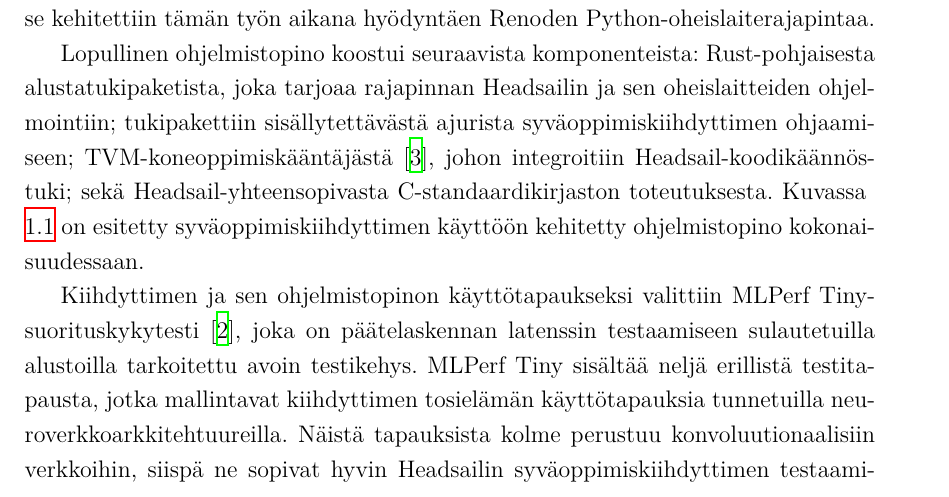
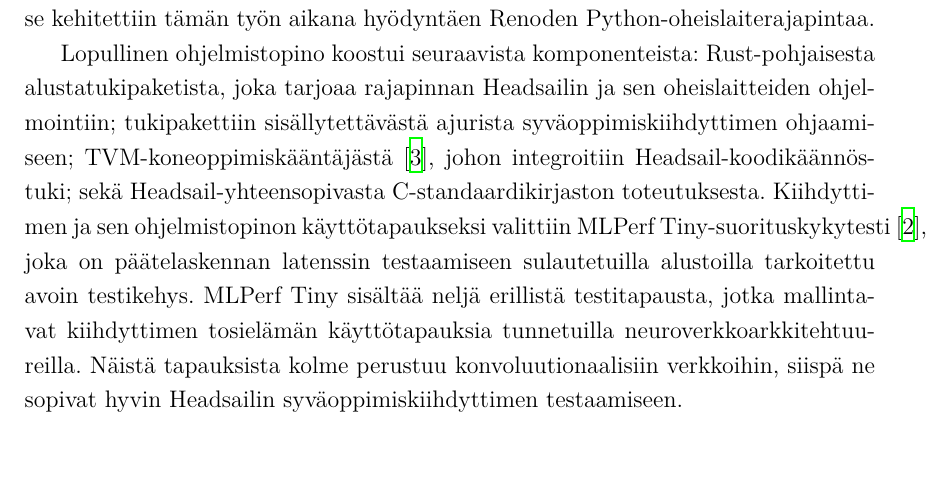
Before and after one commit to vilukissa68/masters-thesis, a LaTeX thesis (kypsyysnayte/main.tex): part of page 3 of 6 before the commit and part of page 3 of 5 after it, cut so that both start at the same text, the shorter picture padded with empty space. Compiled offline with XeLaTeX.

Commit message:
Remove figure from kypsyysnäyte

```diff
--- a/kypsyysnayte/main.tex
+++ b/kypsyysnayte/main.tex
@@ -219,4 +219,3 @@
 Koska syväoppimiskiihdytin on SoC Hubin kehittämä, sen virtuaalista vastinetta ei löydy valmiina Renoden komponenttikirjastosta, joten se kehitettiin tämän työn aikana hyödyntäen Renoden Python-oheislaiterajapintaa.
 
 Lopullinen ohjelmistopino koostui seuraavista komponenteista: Rust-pohjaisesta alustatukipaketista, joka tarjoaa rajapinnan Headsailin ja sen oheislaitteiden ohjelmointiin; tukipakettiin sisällytettävästä ajurista syväoppimiskiihdyttimen ohjaamiseen; TVM-koneoppimiskääntäjästä~\cite{TVM}, johon integroitiin Headsail-koo\-di\-kään\-nös\-tu\-ki; sekä Headsail-yhteensopivasta C-standaardikirjaston toteutuksesta.
-Kuvassa~\ref{fig:architecture} on esitetty syväoppimiskiihdyttimen käyttöön kehitetty ohjelmistopino kokonaisuudessaan.
@@ -228,6 +222,3 @@
-\label{fig:architecture}
-\end{figure}
-
 Kiihdyttimen ja sen ohjelmistopinon käyttötapaukseksi valittiin MLPerf Tiny-suorituskykytesti~\cite{banbury_mlperf_2021}, joka on päätelaskennan latenssin testaamiseen sulautetuilla alustoilla tarkoitettu avoin testikehys.
 MLPerf Tiny sisältää neljä erillistä testitapausta, jotka mallintavat kiihdyttimen tosielämän käyttötapauksia tunnetuilla neuroverkkoarkkitehtuureilla.
 Näistä tapauksista kolme perustuu konvoluutionaalisiin verkkoihin, siispä ne sopivat hyvin Headsailin syväoppimiskiihdyttimen testaamiseen.
```
Also changed, not shown: kypsyysnayte/main.pdf, kypsyysnayte/main.tex (15 more changed lines).
